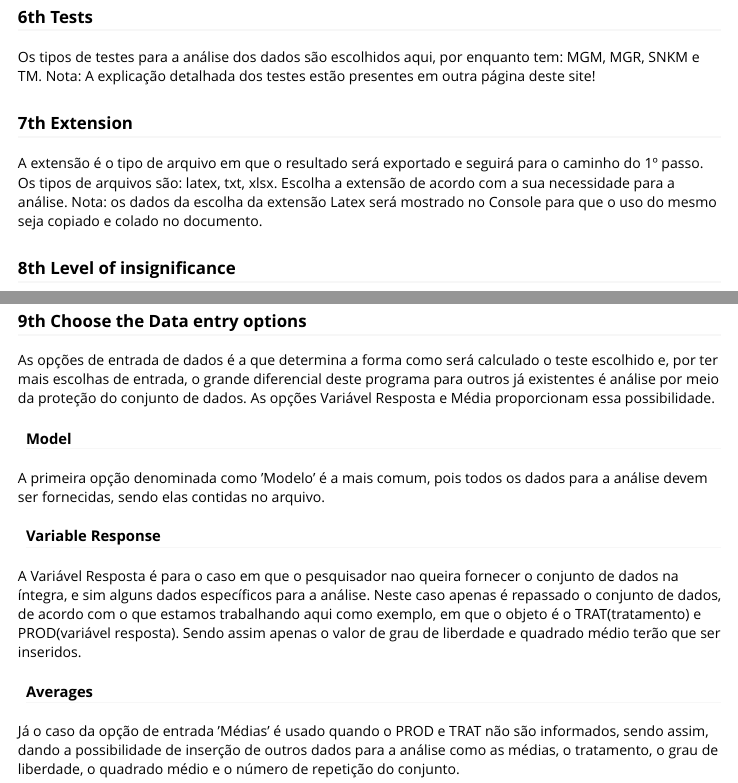
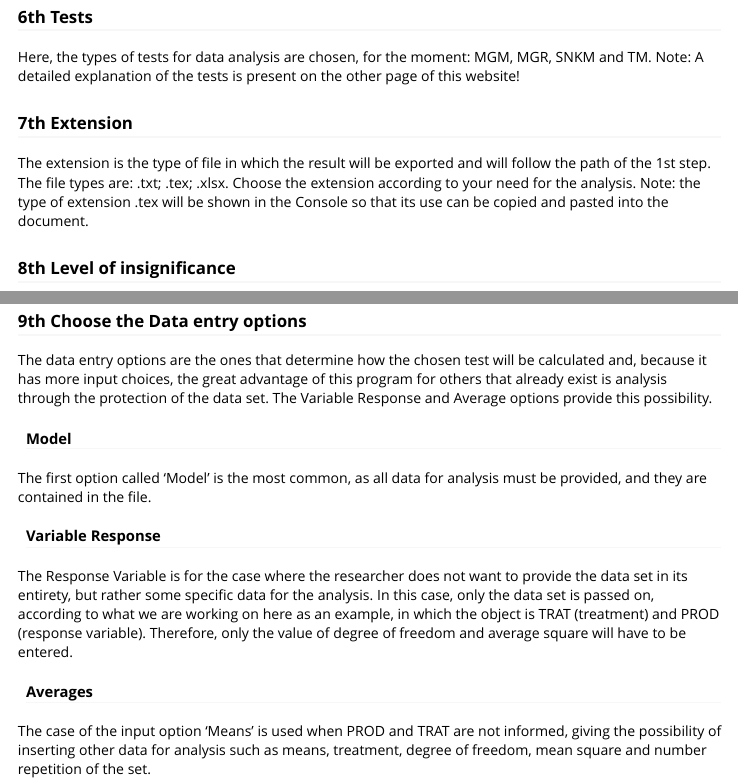
Before and after one commit to bendeivide/midrangeMCP, an R Markdown document (vignettes/guimidrangeMCP.Rmd): the page in a window 1100 px wide, from 1620 px down, and a second part further down, joined at a grey line. Rendered offline with R 4.5, knitr and Pandoc, with nearby package versions.

Commit message:
Update Vignettes!

```diff
--- a/vignettes/guimidrangeMCP.Rmd
+++ b/vignettes/guimidrangeMCP.Rmd
@@ -120,10 +120,10 @@ Here is shown the path of the source folder from which the data set was imported
 </p>
 
 ### 6th Tests
-Os tipos de testes para a análise dos dados são escolhidos aqui, por enquanto tem: MGM, MGR, SNKM e TM. Nota: A explicação detalhada dos testes estão presentes em outra página deste site!
+Here, the types of tests for data analysis are chosen, for the moment: MGM, MGR, SNKM and TM. Note: A detailed explanation of the tests is present on the other page of this website!
 
 
 ### 7th Extension
-A extensão é o tipo de arquivo em que o resultado será exportado e seguirá para o caminho do 1º passo. Os tipos de arquivos são: latex, txt, xlsx. Escolha a extensão de acordo com a sua necessidade para a análise. Nota: os dados da escolha da extensão Latex será mostrado no Console para que o uso do mesmo seja copiado e colado no documento.
+The extension is the type of file in which the result will be exported and will follow the path of the 1st step. The file types are: .txt; .tex; .xlsx. Choose the extension according to your need for the analysis. Note: the type of extension .tex will be shown in the Console so that its use can be copied and pasted into the document.
 
 ### 8th Level of insignificance
@@ -141,21 +141,21 @@ O nível de significância para análise é colocado aqui, sendo em um intervalo
 
 ### 9th Choose the Data entry options
 
-As opções de entrada de dados é a que determina a forma como será calculado o teste escolhido e, por ter mais escolhas de entrada, o grande diferencial deste programa para outros já existentes é análise por meio da proteção do conjunto de dados. As opções Variável Resposta e Média proporcionam essa possibilidade.
+The data entry options are the ones that determine how the chosen test will be calculated and, because it has more input choices, the great advantage of this program for others that already exist is analysis through the protection of the data set. The Variable Response and Average options provide this possibility.
 
 
 #### Model
 
-A primeira opção denominada como ’Modelo’ é a mais comum, pois todos os dados para a análise devem ser fornecidas, sendo elas contidas no arquivo.
+The first option called 'Model' is the most common, as all data for analysis must be provided, and they are contained in the file.
 
 
 #### Variable Response
-A Variável Resposta é para o caso em que o pesquisador nao queira fornecer o conjunto de dados na íntegra, e sim alguns dados específicos para a análise. Neste caso apenas é repassado o conjunto de dados, de acordo com o que estamos trabalhando aqui como exemplo, em que o objeto é o TRAT(tratamento) e PROD(variável resposta). Sendo assim apenas o valor de grau de liberdade e quadrado médio terão que ser inseridos.
+The Response Variable is for the case where the researcher does not want to provide the data set in its entirety, but rather some specific data for the analysis. In this case, only the data set is passed on, according to what we are working on here as an example, in which the object is TRAT (treatment) and PROD (response variable). Therefore, only the value of degree of freedom and average square will have to be entered.
 
 
 #### Averages
-Já o caso da opção de entrada ’Médias’ é usado quando o PROD e TRAT não são informados, sendo assim, dando a possibilidade de inserção de outros dados para a análise como as médias, o tratamento, o grau de liberdade, o quadrado médio e o número de repetição do conjunto.
 
+The case of the input option 'Means' is used when PROD and TRAT are not informed, giving the possibility of inserting other data for analysis such as means, treatment, degree of freedom, mean square and number repetition of the set.
 
 
 
```
Also changed, not shown: vignettes/guimidrangeMCP.Rmd (13 more changed lines).
